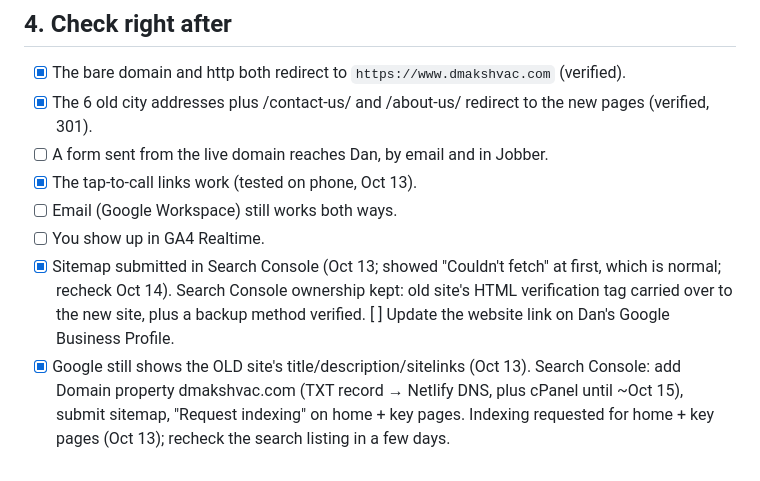
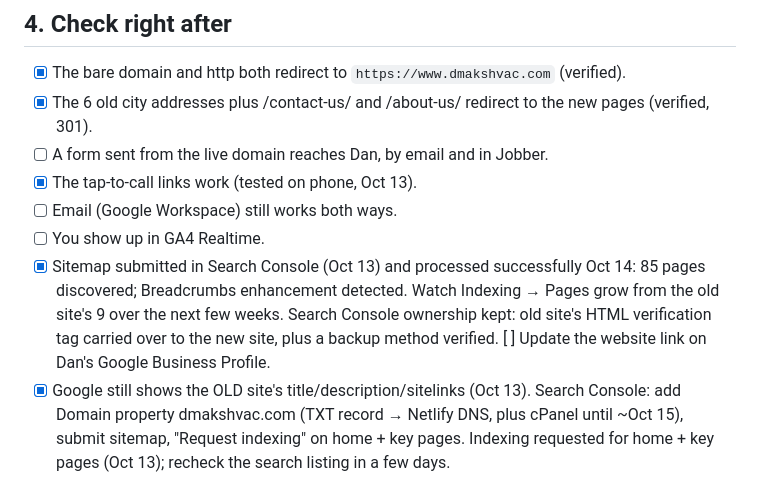
Before and after one commit to LordMangiore/Dmak, a Markdown page: LAUNCH-CHECKLIST.md, the part around the change. GitHub-like rendering.

Commit message:
Checklist: sitemap processed, 85 pages discovered
Co-Authored-By: Claude Opus 5.5 <noreply@anthropic.com>

```diff
--- a/LAUNCH-CHECKLIST.md
+++ b/LAUNCH-CHECKLIST.md
@@ -54,7 +54,7 @@ The old host's dan@dmakshvac.com forwarded to dmakshvac@gmail.com and kept a 266
 - [x] The tap-to-call links work (tested on phone, Oct 13).
 - [ ] Email (Google Workspace) still works both ways.
 - [ ] You show up in GA4 Realtime.
-- [x] Sitemap submitted in Search Console (Oct 13; showed "Couldn't fetch" at first, which is normal; recheck Oct 14). Search Console ownership kept: old site's HTML verification tag carried over to the new site, plus a backup method verified. [ ] Update the website link on Dan's Google Business Profile.
+- [x] Sitemap submitted in Search Console (Oct 13) and processed successfully Oct 14: 85 pages discovered; Breadcrumbs enhancement detected. Watch Indexing → Pages grow from the old site's 9 over the next few weeks. Search Console ownership kept: old site's HTML verification tag carried over to the new site, plus a backup method verified. [ ] Update the website link on Dan's Google Business Profile.
 - [x] Google still shows the OLD site's title/description/sitelinks (Oct 13). Search Console: add Domain property dmakshvac.com (TXT record → Netlify DNS, plus cPanel until ~Oct 15), submit sitemap, "Request indexing" on home + key pages. Indexing requested for home + key pages (Oct 13); recheck the search listing in a few days.
 - [ ] Duplicate site `dmaks-hvac.square.site` (Square Online) competes in search. Ask Dan: unpublish it (keep Square payments if used) or point it to dmakshvac.com.
 - [ ] Jobber: add `https://www.dmakshvac.com/jobber/callback` as a callback URL on the "DMAK Website Leads" app. No reconnect needed.
```
